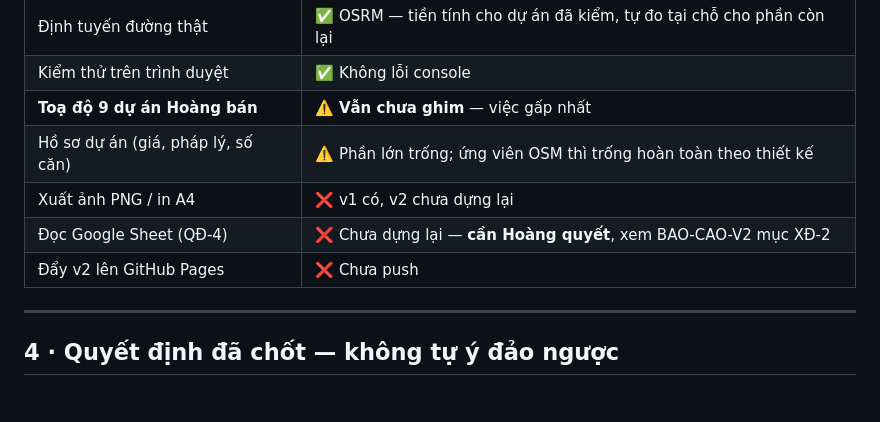
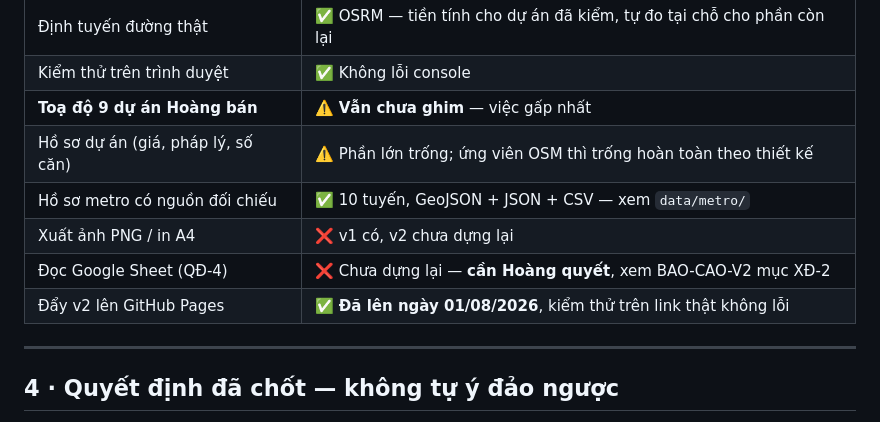
Before and after one commit to nhhoang220204-beep/ban-do-metro-tphcm, a Markdown page: BAN-GIAO-DU-AN-METRO.md, the part around the change. Rendered like a GitHub page.

Commit message:
Cap nhat trang thai ban giao: da len GitHub Pages
Co-Authored-By: Claude Opus 5 <noreply@anthropic.com>

```diff
--- a/BAN-GIAO-DU-AN-METRO.md
+++ b/BAN-GIAO-DU-AN-METRO.md
@@ -56,9 +56,10 @@ Ba hệ quả trong mã v2:
 | Kiểm thử trên trình duyệt | ✅ Không lỗi console |
 | **Toạ độ 9 dự án Hoàng bán** | ⚠️ **Vẫn chưa ghim** — việc gấp nhất |
 | Hồ sơ dự án (giá, pháp lý, số căn) | ⚠️ Phần lớn trống; ứng viên OSM thì trống hoàn toàn theo thiết kế |
+| Hồ sơ metro có nguồn đối chiếu | ✅ 10 tuyến, GeoJSON + JSON + CSV — xem `data/metro/` |
 | Xuất ảnh PNG / in A4 | ❌ v1 có, v2 chưa dựng lại |
 | Đọc Google Sheet (QĐ-4) | ❌ Chưa dựng lại — **cần Hoàng quyết**, xem BAO-CAO-V2 mục XĐ-2 |
-| Đẩy v2 lên GitHub Pages | ❌ Chưa push |
+| Đẩy v2 lên GitHub Pages | ✅ **Đã lên ngày 01/08/2026**, kiểm thử trên link thật không lỗi |
 
 ---
 
```
